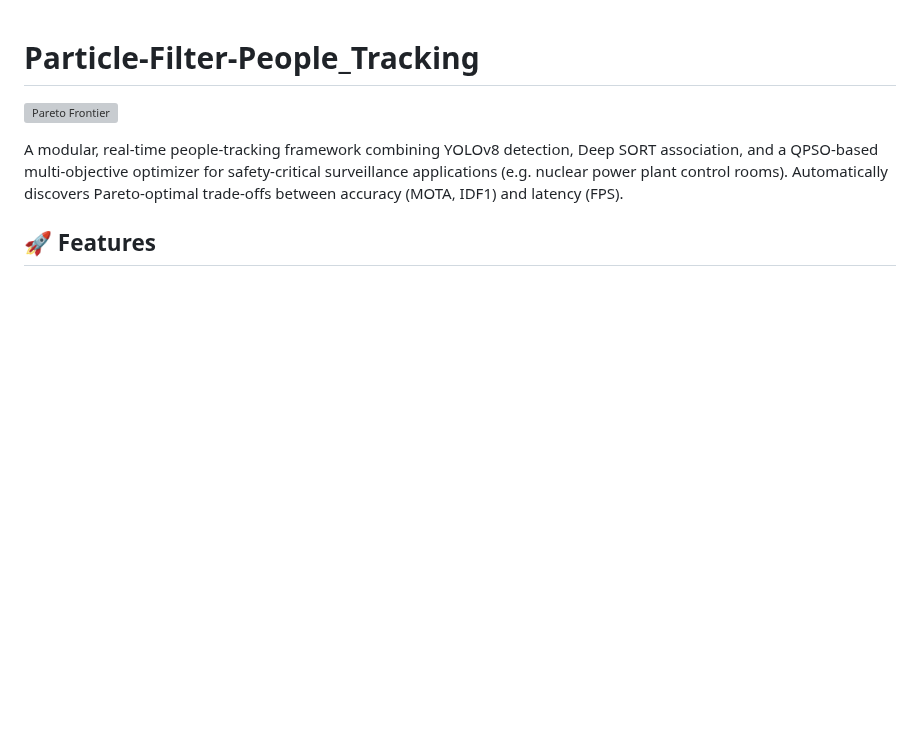
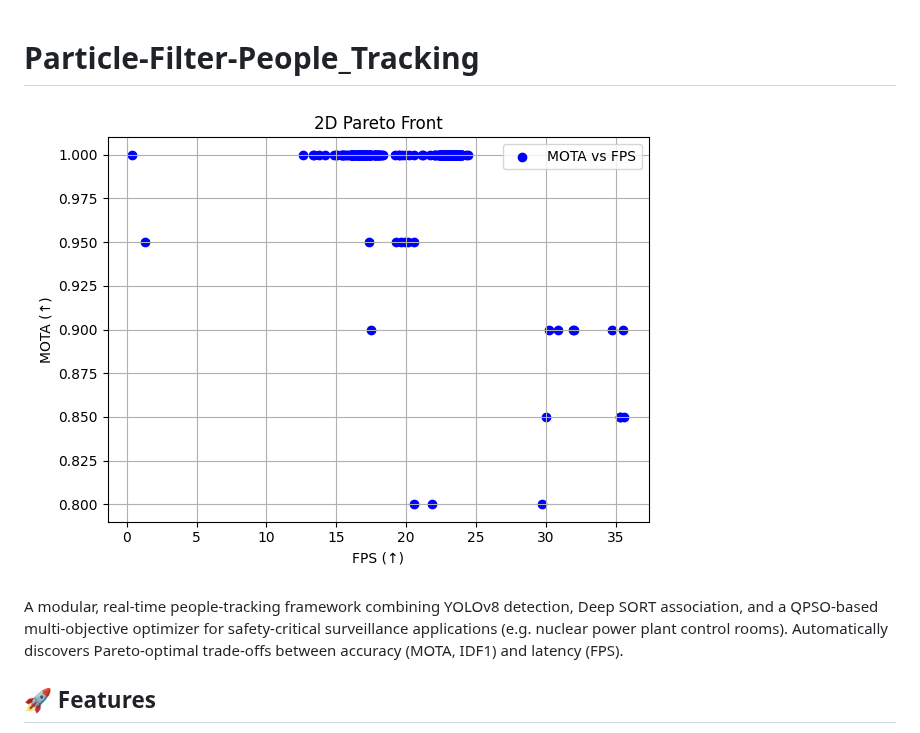
Before and after one commit to maxprogrammer007/Particle-Filter-People_tracking, a Markdown page: readme.md, the part around the change. Drawn GitHub-style; blank space fills up the shorter version; grey boxes are pictures that could not be loaded.

```diff
--- a/readme.md
+++ b/readme.md
@@ -3,7 +3,7 @@
 
 # Particle-Filter-People_Tracking
 
-![Pareto Frontier](results/pareto_2d.png)
+![Pareto Frontier](people_tracking_project/results/pareto_2d.png)
 
 A modular, real-time people-tracking framework combining YOLOv8 detection, Deep SORT association, and a QPSO-based multi-objective optimizer for safety-critical surveillance applications (e.g. nuclear power plant control rooms). Automatically discovers Pareto-optimal trade-offs between accuracy (MOTA, IDF1) and latency (FPS).
 
```
